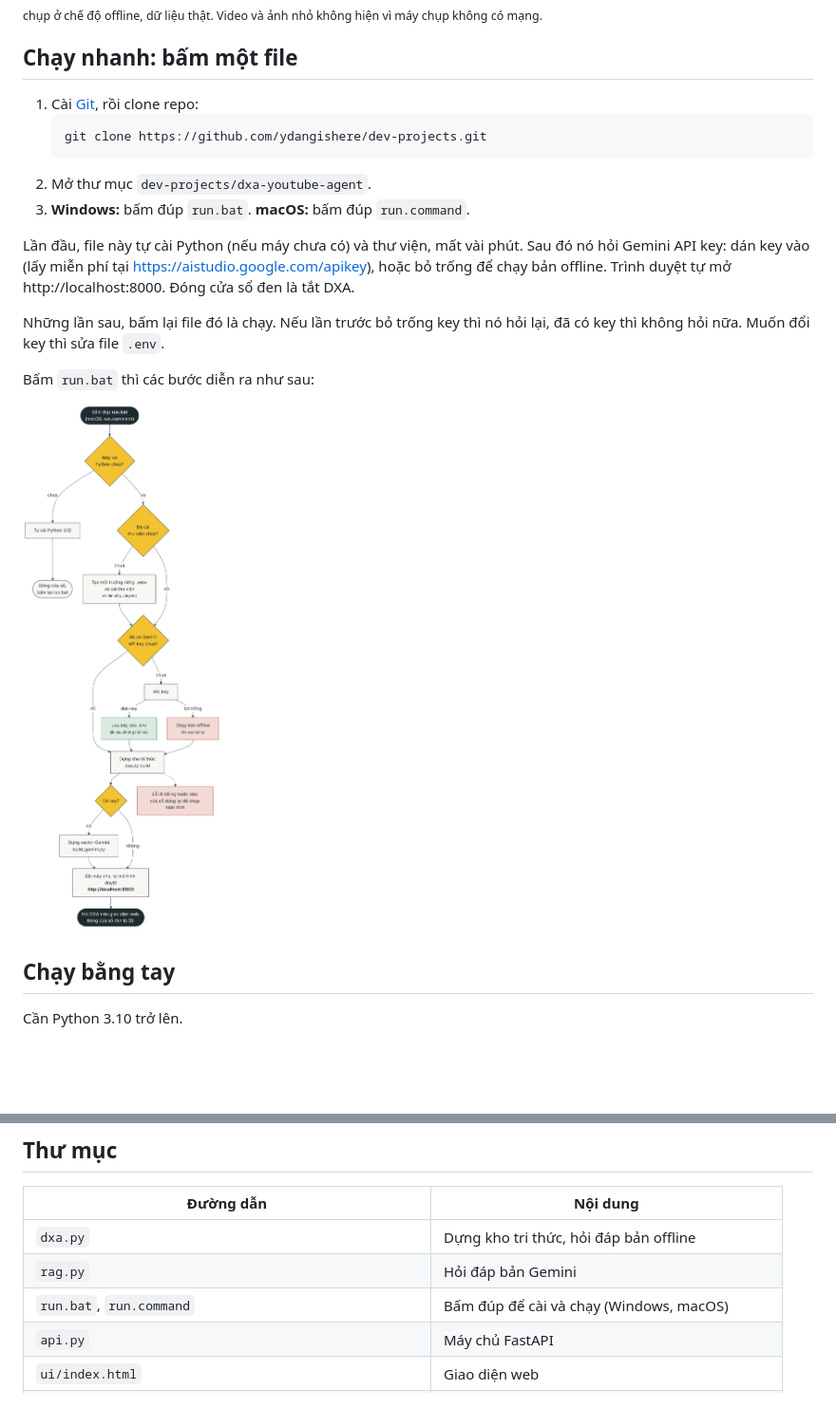
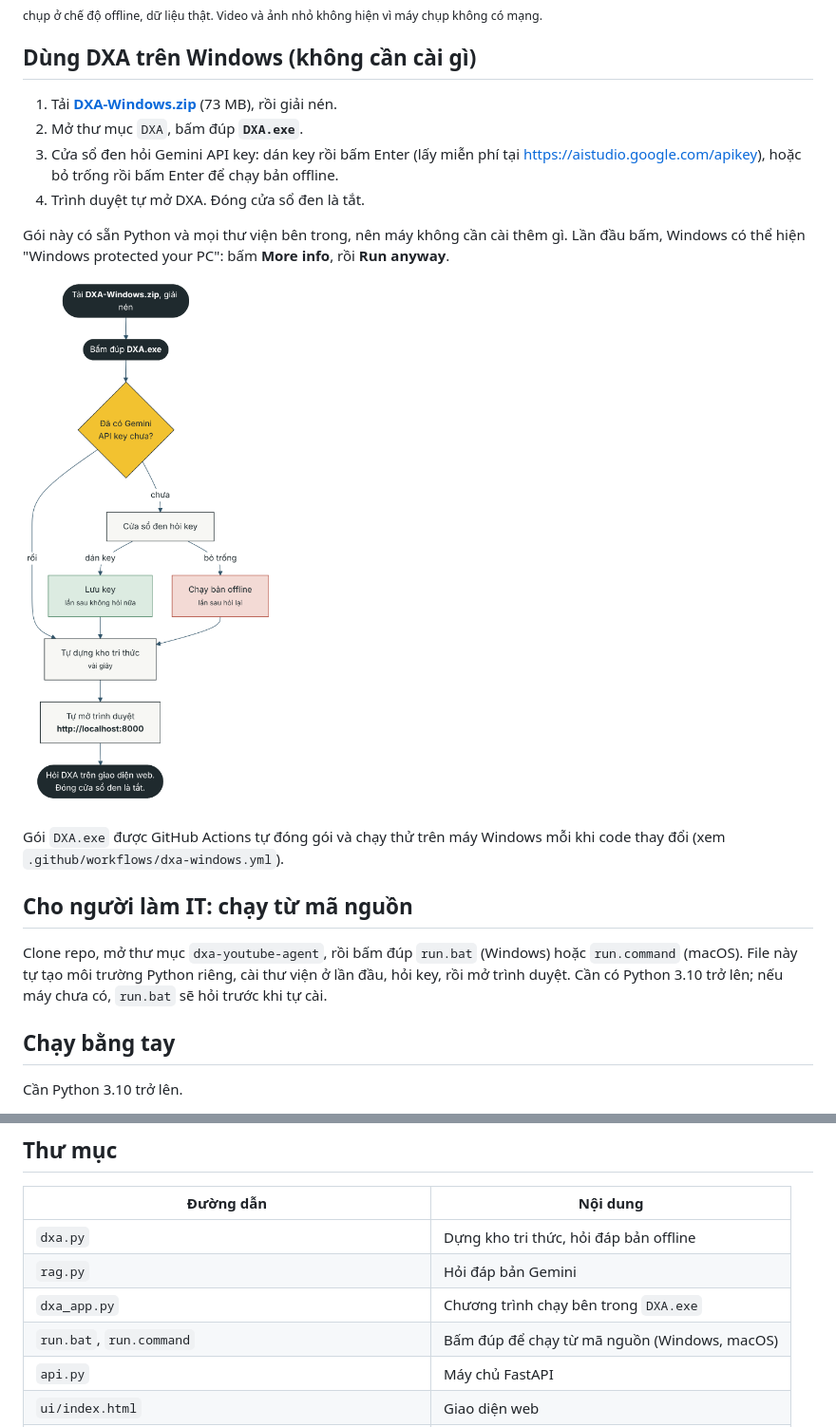
Before and after one commit to ydangishere/dev-projects, a Markdown page: dxa-youtube-agent/README.md, 2 parts joined by grey strips. Shown at 95% size. Rendered like a GitHub page; pictures changed too: dxa-youtube-agent/docs/run-flow.png; blank space fills up the shorter version.

Commit message:
docs(dxa): README download-and-run section for DXA.exe, simpler run diagram
Co-Authored-By: Claude Opus 5.5 <noreply@anthropic.com>
Claude-Session: https://claude.ai/code/session_0152qqw76bCFctzg5czFd7pL

````diff
--- a/dxa-youtube-agent/README.md
+++ b/dxa-youtube-agent/README.md
@@ -7,24 +7,25 @@ Câu nào video chưa nói tới, DXA báo là chưa có chứ không đoán.
 ![Giao diện DXA](docs/ui.png)
 <sub>Ảnh chụp ở chế độ offline, dữ liệu thật. Video và ảnh nhỏ không hiện vì máy chụp không có mạng.</sub>
 
-## Chạy nhanh: bấm một file
+## Dùng DXA trên Windows (không cần cài gì)
 
-1. Cài [Git](https://git-scm.com/download/win), rồi clone repo:
-   ```bash
-   git clone https://github.com/ydangishere/dev-projects.git
-   ```
-2. Mở thư mục `dev-projects/dxa-youtube-agent`.
-3. **Windows:** bấm đúp `run.bat`. **macOS:** bấm đúp `run.command`.
+1. Tải **[DXA-Windows.zip](https://github.com/ydangishere/dev-projects/releases/download/dxa-windows/DXA-Windows.zip)** (73 MB), rồi giải nén.
+2. Mở thư mục `DXA`, bấm đúp **`DXA.exe`**.
+3. Cửa sổ đen hỏi Gemini API key: dán key rồi bấm Enter (lấy miễn phí tại https://aistudio.google.com/apikey), hoặc bỏ trống rồi bấm Enter để chạy bản offline.
+4. Trình duyệt tự mở DXA. Đóng cửa sổ đen là tắt.
 
-Lần đầu, file này tự cài Python (nếu máy chưa có) và thư viện, mất vài phút.
-Sau đó nó hỏi Gemini API key: dán key vào (lấy miễn phí tại https://aistudio.google.com/apikey), hoặc bỏ trống để chạy bản offline.
-Trình duyệt tự mở http://localhost:8000. Đóng cửa sổ đen là tắt DXA.
+Gói này có sẵn Python và mọi thư viện bên trong, nên máy không cần cài thêm gì.
+Lần đầu bấm, Windows có thể hiện "Windows protected your PC": bấm **More info**, rồi **Run anyway**.
 
-Những lần sau, bấm lại file đó là chạy. Nếu lần trước bỏ trống key thì nó hỏi lại, đã có key thì không hỏi nữa. Muốn đổi key thì sửa file `.env`.
+![Luồng chạy khi bấm DXA.exe](docs/run-flow.png)
 
-Bấm `run.bat` thì các bước diễn ra như sau:
+Gói `DXA.exe` được GitHub Actions tự đóng gói và chạy thử trên máy Windows mỗi khi code thay đổi (xem `.github/workflows/dxa-windows.yml`).
 
-![Luồng chạy khi bấm run.bat](docs/run-flow.png)
+## Cho người làm IT: chạy từ mã nguồn
+
+Clone repo, mở thư mục `dxa-youtube-agent`, rồi bấm đúp `run.bat` (Windows) hoặc `run.command` (macOS).
+File này tự tạo môi trường Python riêng, cài thư viện ở lần đầu, hỏi key, rồi mở trình duyệt.
+Cần có Python 3.10 trở lên; nếu máy chưa có, `run.bat` sẽ hỏi trước khi tự cài.
 
 ## Chạy bằng tay
 
@@ -108,7 +109,8 @@ Việc tiếp theo là lấy 30–50 câu hỏi thật từ bình luận YouTube
 |---|---|
 | `dxa.py` | Dựng kho tri thức, hỏi đáp bản offline |
 | `rag.py` | Hỏi đáp bản Gemini |
-| `run.bat`, `run.command` | Bấm đúp để cài và chạy (Windows, macOS) |
+| `dxa_app.py` | Chương trình chạy bên trong `DXA.exe` |
+| `run.bat`, `run.command` | Bấm đúp để chạy từ mã nguồn (Windows, macOS) |
 | `api.py` | Máy chủ FastAPI |
 | `ui/index.html` | Giao diện web |
 | `gemini_client.py`, `vector_store.py`, `build_gemini.py` | Gemini embedding, LLM, Qdrant |
````
Also changed, not shown: 1 other file.
